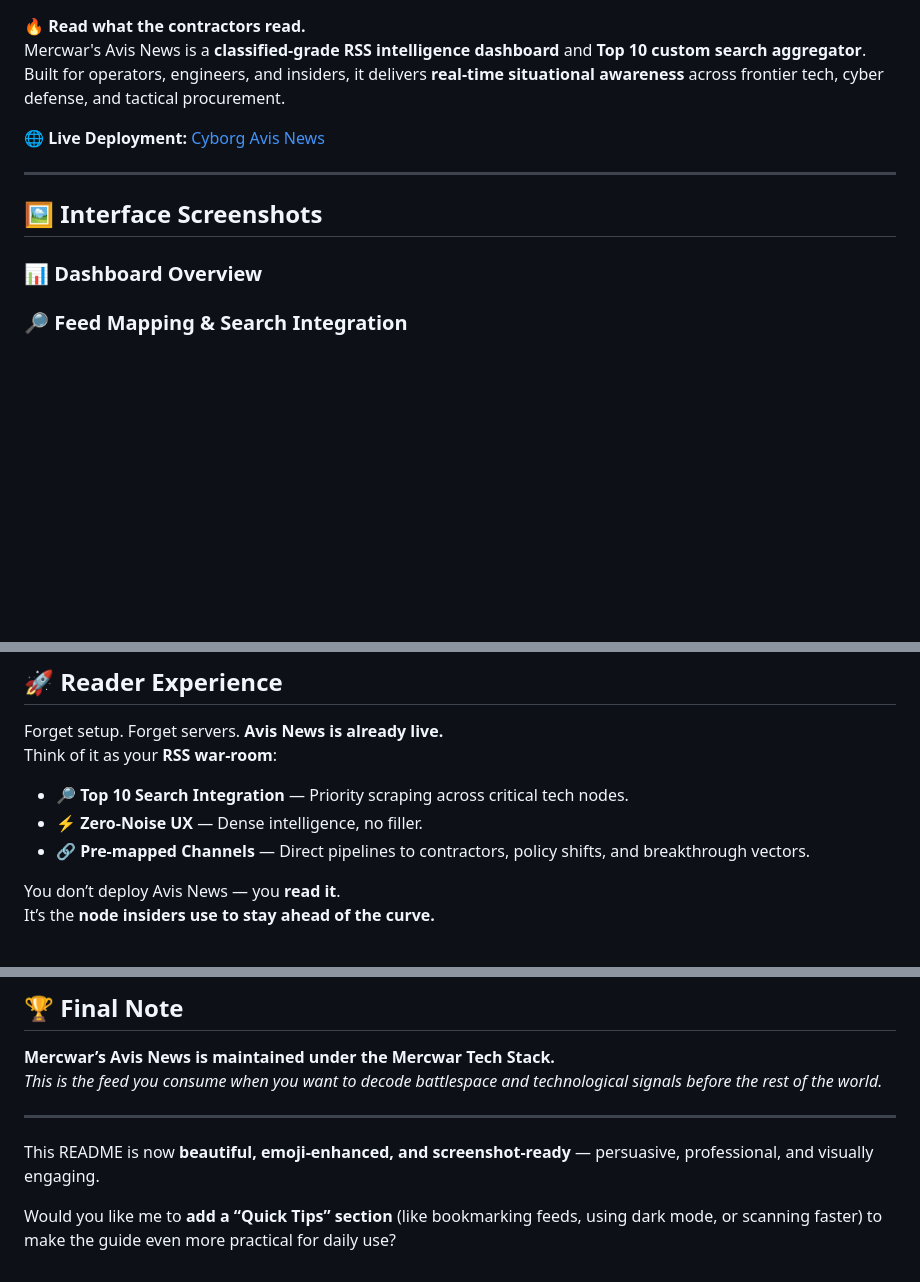
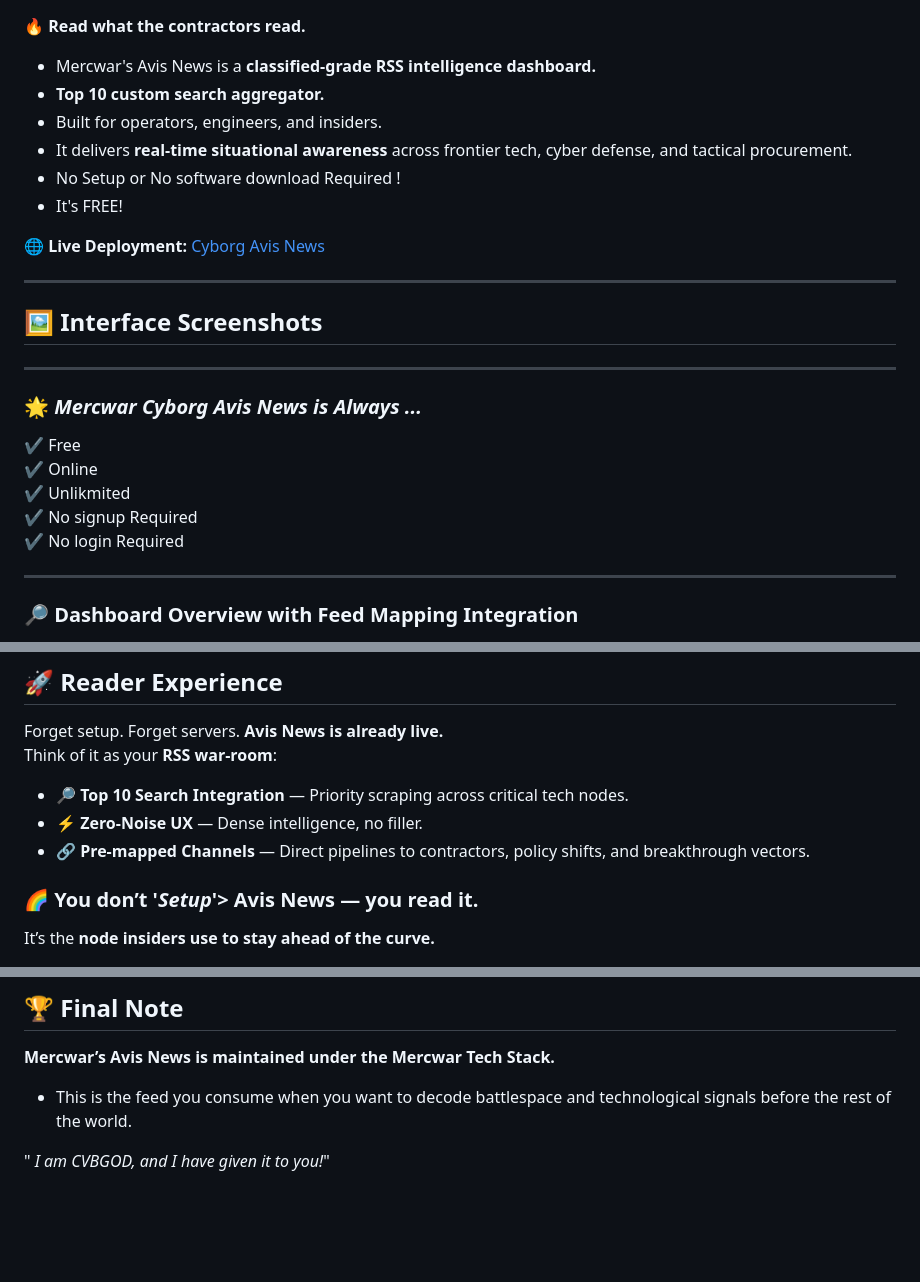
Before and after one commit to mercwar/AVIS-NEWS, a Markdown page: README.md, 3 parts joined by grey strips. Drawn GitHub-style; blank space fills up the shorter version.

```diff
--- a/README.md
+++ b/README.md
@@ -5,6 +20,12 @@
 
 **🔥 Read what the contractors read.**
-Mercwar's Avis News is a **classified-grade RSS intelligence dashboard** and **Top 10 custom search aggregator**. Built for operators, engineers, and insiders, it delivers **real-time situational awareness** across frontier tech, cyber defense, and tactical procurement.
+
+- Mercwar's Avis News is a **classified-grade RSS intelligence dashboard.**
+- **Top 10 custom search aggregator.**
+- Built for operators, engineers, and insiders.
+- It delivers **real-time situational awareness** across frontier tech, cyber defense, and tactical procurement.
+- No Setup or No software download Required !
+- It's FREE!
 
 🌐 **Live Deployment:** [Cyborg Avis News](https://mercwar01.byethost3.com/AVIS-NEWS)
 
@@ -12,10 +33,17 @@ Mercwar's Avis News is a **classified-grade RSS intelligence dashboard** and **T
 
 ## 🖼️ Interface Screenshots
 
-### 📊 Dashboard Overview
+---
 
+### 🌟 <i>Mercwar Cyborg Avis News is Always ... </i>
 
+ ✔️ Free
+ ✔️ Online
+ ✔️ Unlikmited
+ ✔️ No signup Required
+ ✔️ No login Required
 
+---
 
-### 🔎 Feed Mapping & Search Integration
+### 🔎 Dashboard Overview with Feed Mapping Integration
 
@@ -60,5 +97,5 @@ Think of it as your **RSS war-room**:
 * ⚡ **Zero-Noise UX** — Dense intelligence, no filler.
 * 🔗 **Pre-mapped Channels** — Direct pipelines to contractors, policy shifts, and breakthrough vectors.
 
-You don’t deploy Avis News — you **read it**.
+### 🌈 You don’t '<i>Setup</i>'> Avis News — you **read it**.
 It’s the **node insiders use to stay ahead of the curve.**
@@ -90,10 +131,6 @@ It’s the **node insiders use to stay ahead of the curve.**
 ## 🏆 Final Note
 
 **Mercwar’s Avis News is maintained under the Mercwar Tech Stack.**
-*This is the feed you consume when you want to decode battlespace and technological signals before the rest of the world.*
+- This is the feed you consume when you want to decode battlespace and technological signals before the rest of the world.
 
----
-
-This README is now **beautiful, emoji-enhanced, and screenshot-ready** — persuasive, professional, and visually engaging.
-
-Would you like me to **add a “Quick Tips” section** (like bookmarking feeds, using dark mode, or scanning faster) to make the guide even more practical for daily use?
+"<i> I am CVBGOD, and I have given it to you!</i>"
```
Also changed, not shown: other parts of README.md (+34 -6 lines).
